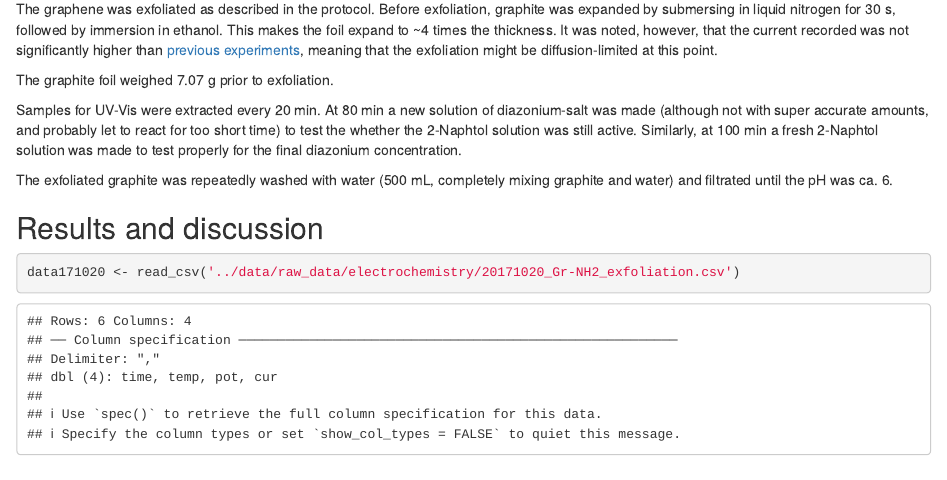
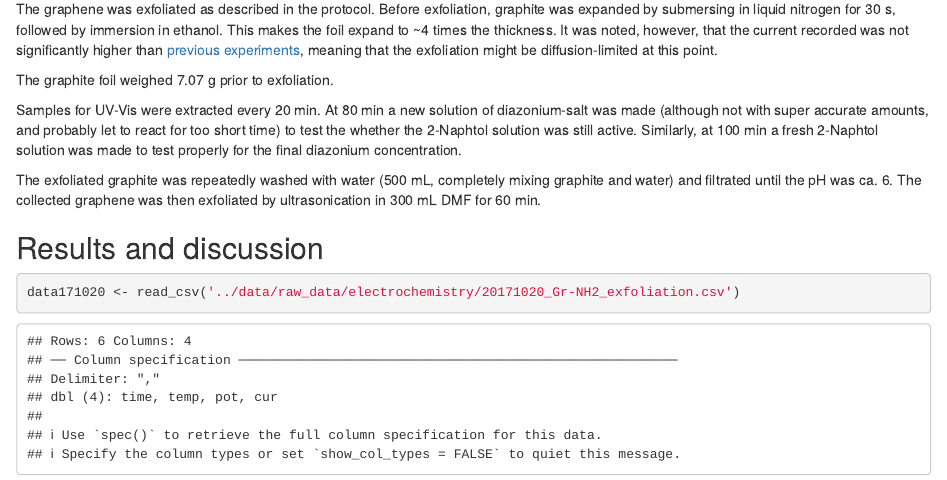
Before and after one commit to emiltb/graphene-production, an R Markdown document (lab_journal/20171020_Gr-NH2_production_repeated.Rmd): the page in a window 1100 px wide, from 1170 px down. Rendered offline with R 4.5, knitr and Pandoc, with nearby package versions; common packages that the code uses without loading them are loaded.

Commit message:
Updated 20171020 Lab Journal

````diff
--- a/lab_journal/20171020_Gr-NH2_production_repeated.Rmd
+++ b/lab_journal/20171020_Gr-NH2_production_repeated.Rmd
@@ -52,7 +52,7 @@ The graphite foil weighed 7.07 g prior to exfoliation.
 
 Samples for UV-Vis were extracted every 20 min. At 80 min a new solution of diazonium-salt was made (although not with super accurate amounts, and probably let to react for too short time) to test the whether the 2-Naphtol solution was still active. Similarly, at 100 min a fresh 2-Naphtol solution was made to test properly for the final diazonium concentration.
 
-The exfoliated graphite was repeatedly washed with water (500 mL, completely mixing graphite and water) and filtrated until the pH was ca. 6.
+The exfoliated graphite was repeatedly washed with water (500 mL, completely mixing graphite and water) and filtrated until the pH was ca. 6. The collected graphene was then exfoliated by ultrasonication in 300 mL DMF for 60 min.
 
 ## Results and discussion
 ```{r}
````
Also changed, not shown: lab_journal.html.
